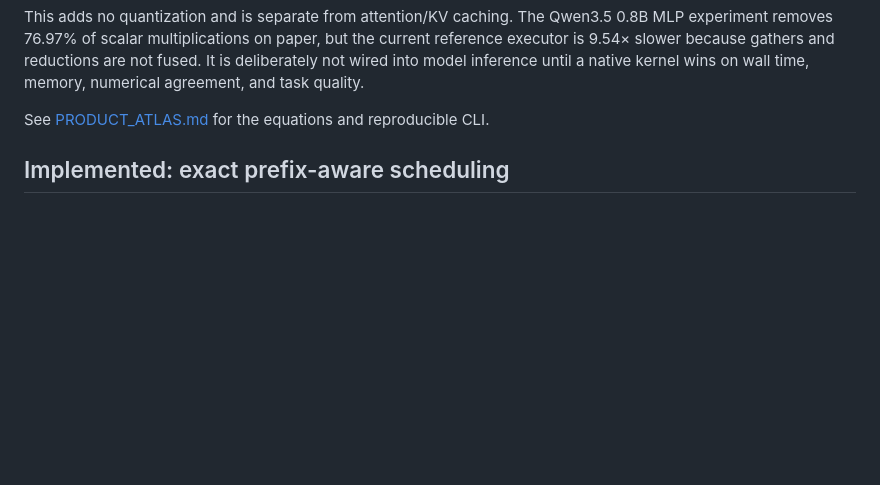
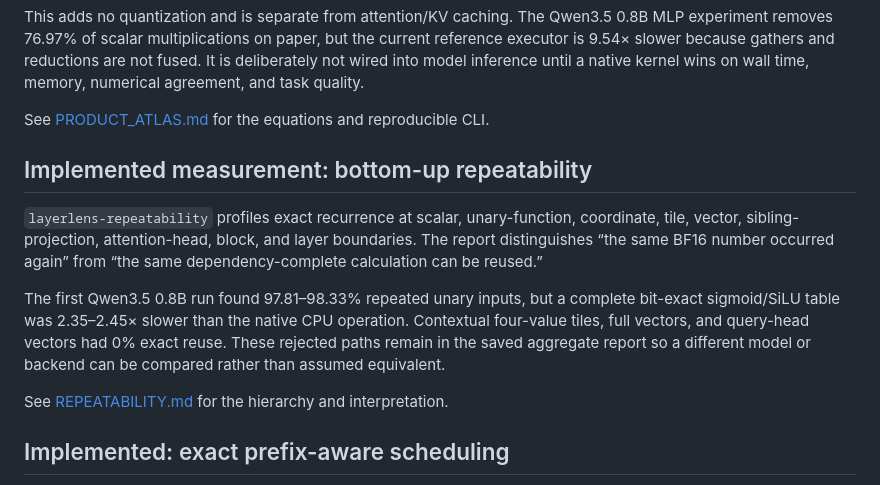
Before and after one commit to coconinja2/layerlens, a Markdown page: CACHE_STRATEGIES.md, the part around the change. GitHub-like rendering; blank space fills up the shorter version.

```diff
--- a/CACHE_STRATEGIES.md
+++ b/CACHE_STRATEGIES.md
@@ -19,6 +19,21 @@ not fused. It is deliberately not wired into model inference until a native
 kernel wins on wall time, memory, numerical agreement, and task quality.
 
 See [PRODUCT_ATLAS.md](PRODUCT_ATLAS.md) for the equations and reproducible CLI.
+
+## Implemented measurement: bottom-up repeatability
+
+`layerlens-repeatability` profiles exact recurrence at scalar, unary-function,
+coordinate, tile, vector, sibling-projection, attention-head, block, and layer
+boundaries. The report distinguishes “the same BF16 number occurred again” from
+“the same dependency-complete calculation can be reused.”
+
+The first Qwen3.5 0.8B run found 97.81–98.33% repeated unary inputs, but a
+complete bit-exact sigmoid/SiLU table was 2.35–2.45× slower than the native CPU
+operation. Contextual four-value tiles, full vectors, and query-head vectors had
+0% exact reuse. These rejected paths remain in the saved aggregate report so a
+different model or backend can be compared rather than assumed equivalent.
+
+See [REPEATABILITY.md](REPEATABILITY.md) for the hierarchy and interpretation.
 
 ## Implemented: exact prefix-aware scheduling
 
```
Also changed, not shown: PRODUCT_ATLAS.md (+3 -0 lines), README.md (+24 -0 lines), REPEATABILITY.md (added, +131 -0 lines), docs/layerlens-repeatability.png (added), 8 other files.
